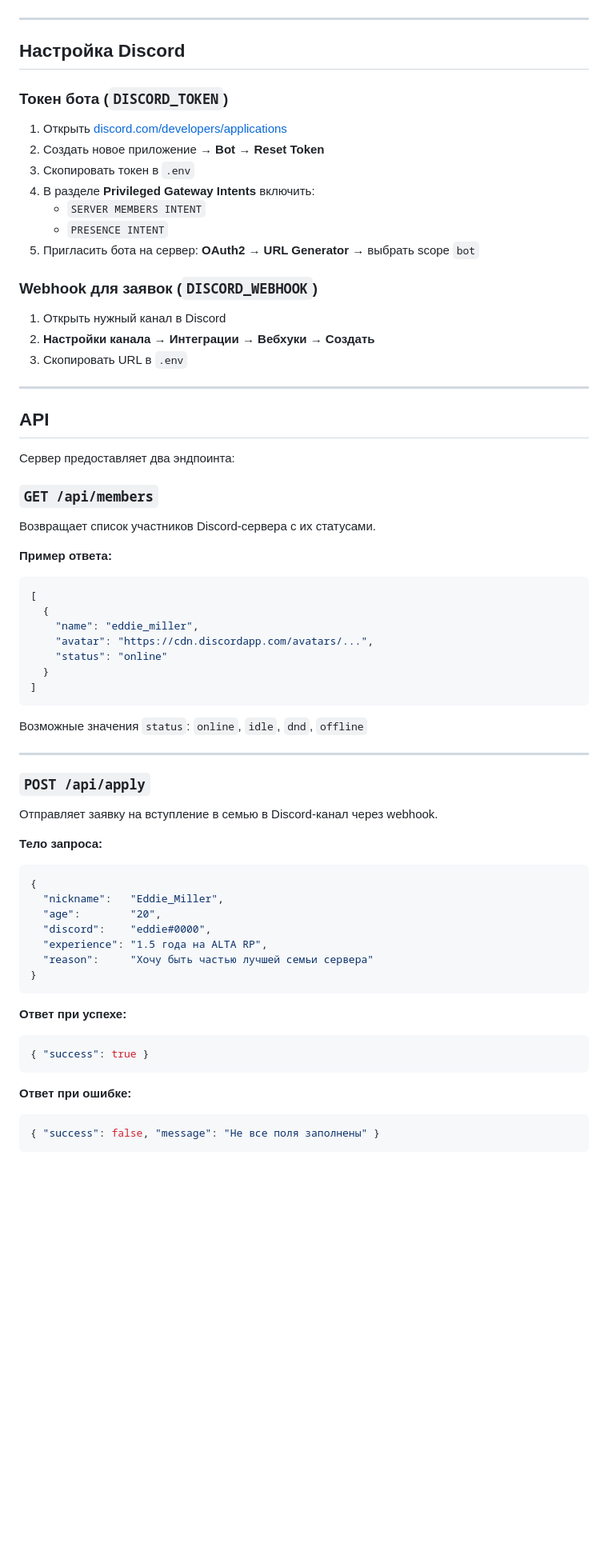
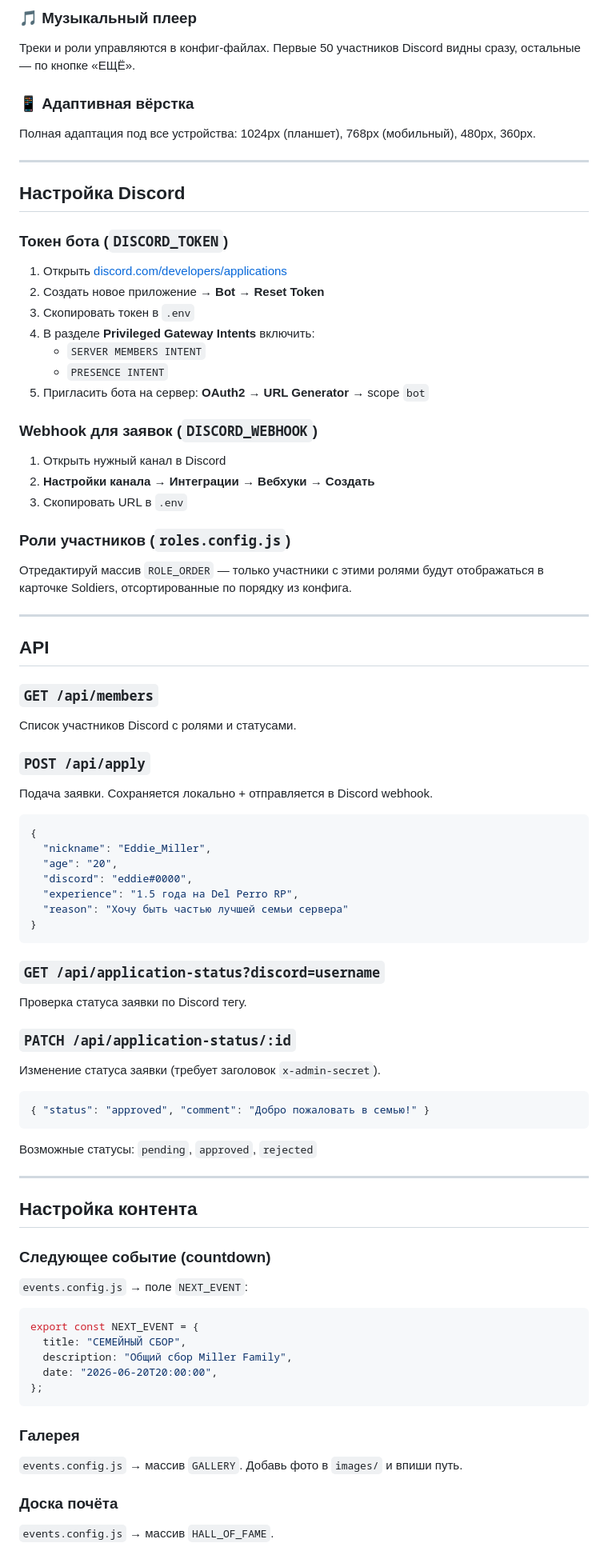
Before and after one commit to style-beep/miller, a Markdown page: README.md, the part around one of its changes. Shown at 80% size. Rendered like a GitHub page; blank space fills up the shorter version.

````diff
--- a/README.md
+++ b/README.md
@@ -92,3 +156,8 @@ npm run dev
+### 🎵 Музыкальный плеер
+Треки и роли управляются в конфиг-файлах. Первые 50 участников Discord видны сразу, остальные — по кнопке «ЕЩЁ».
+
+### 📱 Адаптивная вёрстка
+Полная адаптация под все устройства: 1024px (планшет), 768px (мобильный), 480px, 360px.
 
 ---
 
@@ -102,7 +171,7 @@ npm run dev
 4. В разделе **Privileged Gateway Intents** включить:
    - `SERVER MEMBERS INTENT`
    - `PRESENCE INTENT`
-5. Пригласить бота на сервер: **OAuth2 → URL Generator** → выбрать scope `bot`
+5. Пригласить бота на сервер: **OAuth2 → URL Generator** → scope `bot`
 
 ### Webhook для заявок (`DISCORD_WEBHOOK`)
 
@@ -110,53 +179,59 @@ npm run dev
 2. **Настройки канала → Интеграции → Вебхуки → Создать**
 3. Скопировать URL в `.env`
 
+### Роли участников (`roles.config.js`)
+
+Отредактируй массив `ROLE_ORDER` — только участники с этими ролями будут отображаться в карточке Soldiers, отсортированные по порядку из конфига.
+
 ---
 
 ## API
 
-Сервер предоставляет два эндпоинта:
+### `GET /api/members`
+Список участников Discord с ролями и статусами.
 
-### `GET /api/members`
+### `POST /api/apply`
+Подача заявки. Сохраняется локально + отправляется в Discord webhook.
 
-Возвращает список участников Discord-сервера с их статусами.
-
-**Пример ответа:**
 ```json
-[
-  {
-    "name": "eddie_miller",
-    "avatar": "https://cdn.discordapp.com/avatars/...",
-    "status": "online"
-  }
-]
+{
+  "nickname": "Eddie_Miller",
+  "age": "20",
+  "discord": "eddie#0000",
+  "experience": "1.5 года на Del Perro RP",
+  "reason": "Хочу быть частью лучшей семьи сервера"
+}
 ```
 
-Возможные значения `status`: `online`, `idle`, `dnd`, `offline`
+### `GET /api/application-status?discord=username`
+Проверка статуса заявки по Discord тегу.
+
+### `PATCH /api/application-status/:id`
+Изменение статуса заявки (требует заголовок `x-admin-secret`).
+
+```json
+{ "status": "approved", "comment": "Добро пожаловать в семью!" }
+```
+
+Возможные статусы: `pending`, `approved`, `rejected`
 
 ---
 
-### `POST /api/apply`
+## Настройка контента
 
-Отправляет заявку на вступление в семью в Discord-канал через webhook.
-
-**Тело запроса:**
-```json
-{
-  "nickname":   "Eddie_Miller",
-  "age":        "20",
-  "discord":    "eddie#0000",
-  "experience": "1.5 года на ALTA RP",
-  "reason":     "Хочу быть частью лучшей семьи сервера"
-}
+### Следующее событие (countdown)
+`events.config.js` → поле `NEXT_EVENT`:
+```js
+export const NEXT_EVENT = {
+  title: "СЕМЕЙНЫЙ СБОР",
+  description: "Общий сбор Miller Family",
+  date: "2026-06-20T20:00:00",
+};
 ```
 
-**Ответ при успехе:**
-```json
-{ "success": true }
-```
+### Галерея
+`events.config.js` → массив `GALLERY`. Добавь фото в `images/` и впиши путь.
 
-**Ответ при ошибке:**
-```json
-{ "success": false, "message": "Не все поля заполнены" }
-```
+### Доска почёта
+`events.config.js` → массив `HALL_OF_FAME`.
 
````
Also changed, not shown: other parts of README.md (+94 -73 lines).
